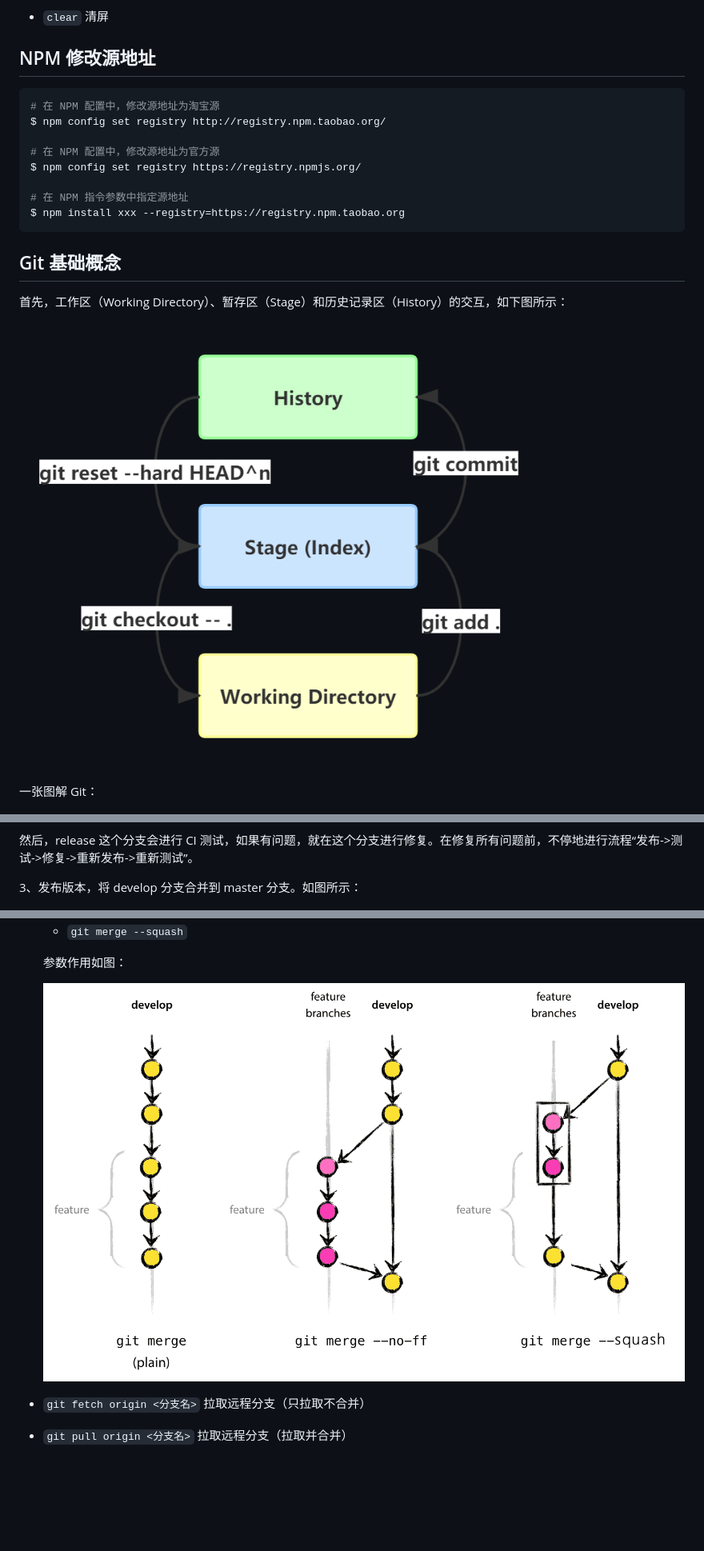
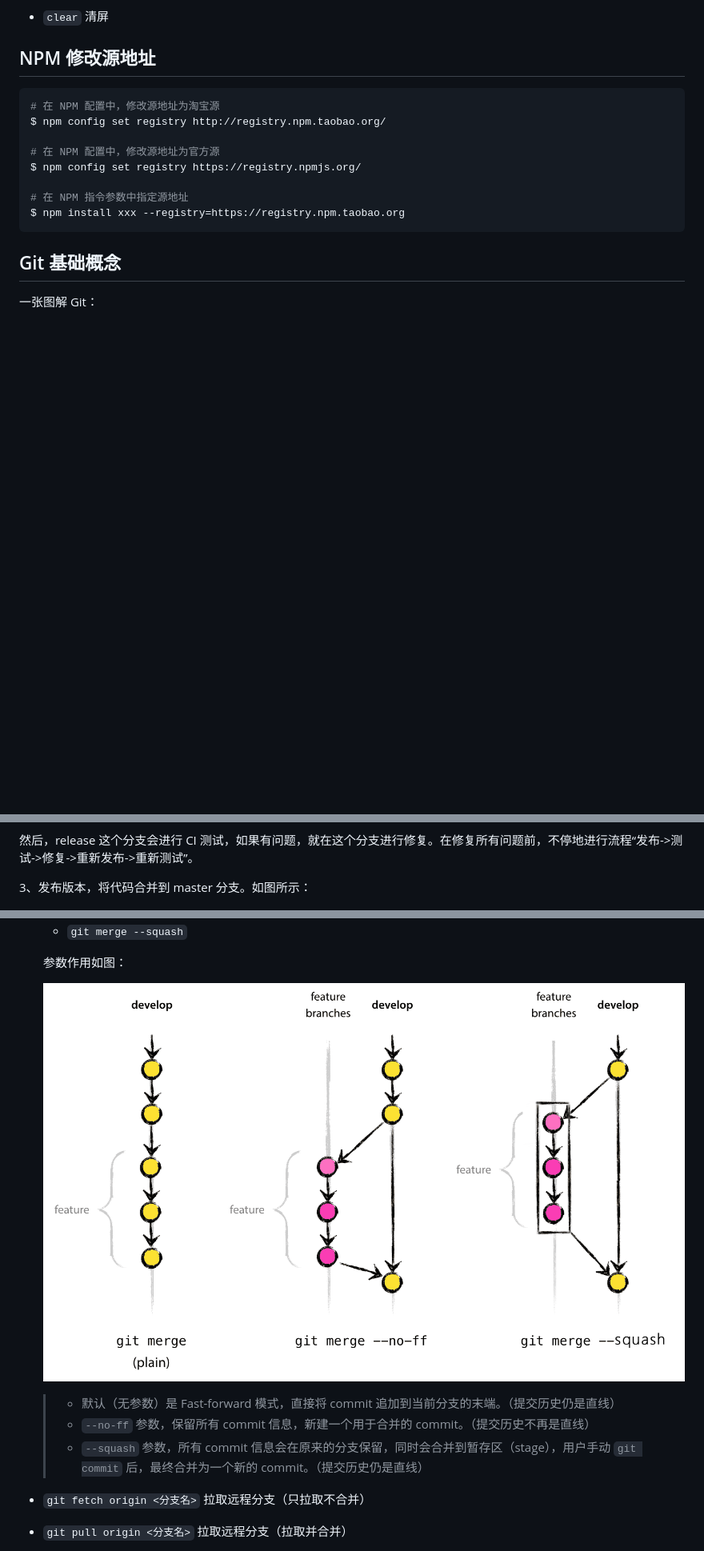
Before and after one commit to liuyib/note, a Markdown page: 版本控制/Git 相关总结.md, 3 parts joined by grey strips. Shown: that part at 80% size. Rendered like a GitHub page; pictures changed too: 版本控制/images/git-merge.png, 版本控制/images/git-work-flow.png (deleted); blank space fills up the shorter version.

Commit message:
修改git笔记

```diff
--- a/版本控制/Git 相关总结.md
+++ b/版本控制/Git 相关总结.md
@@ -108,10 +108,6 @@ $ npm install xxx --registry=https://registry.npm.taobao.org
 
 ## Git 基础概念
 
-首先，工作区（Working Directory）、暂存区（Stage）和历史记录区（History）的交互，如下图所示：
-
-![](./images/git-work-flow.png)
-
 一张图解 Git：
 
 ![](./images/a-picture-to-understand-git.png)
@@ -158,7 +154,7 @@ Git Flow 具体流程详解：
 
 然后，release 这个分支会进行 CI 测试，如果有问题，就在这个分支进行修复。在修复所有问题前，不停地进行流程“发布->测试->修复->重新发布->重新测试”。
 
-3、发布版本，将 develop 分支合并到 master 分支。如图所示：
+3、发布版本，将代码合并到 master 分支。如图所示：
 
 ![](./images/git-flow-3.png)
 
@@ -493,6 +489,10 @@ A — B — C — D — — — — — E
 
   ![git merge arguments](./images/git-merge.png)
 
+  > - 默认（无参数）是 Fast-forward 模式，直接将 commit 追加到当前分支的末端。（提交历史仍是直线）
+  > - `--no-ff` 参数，保留所有 commit 信息，新建一个用于合并的 commit。（提交历史不再是直线）
+  > - `--squash` 参数，所有 commit 信息会在原来的分支保留，同时会合并到暂存区（stage），用户手动 `git commit` 后，最终合并为一个新的 commit。（提交历史仍是直线）
+
 - `git fetch origin <分支名>` 拉取远程分支（只拉取不合并）
 - `git pull origin <分支名>` 拉取远程分支（拉取并合并）
 
```
Also changed, not shown: other parts of 版本控制/Git 相关总结.md (+1 -1 lines).
